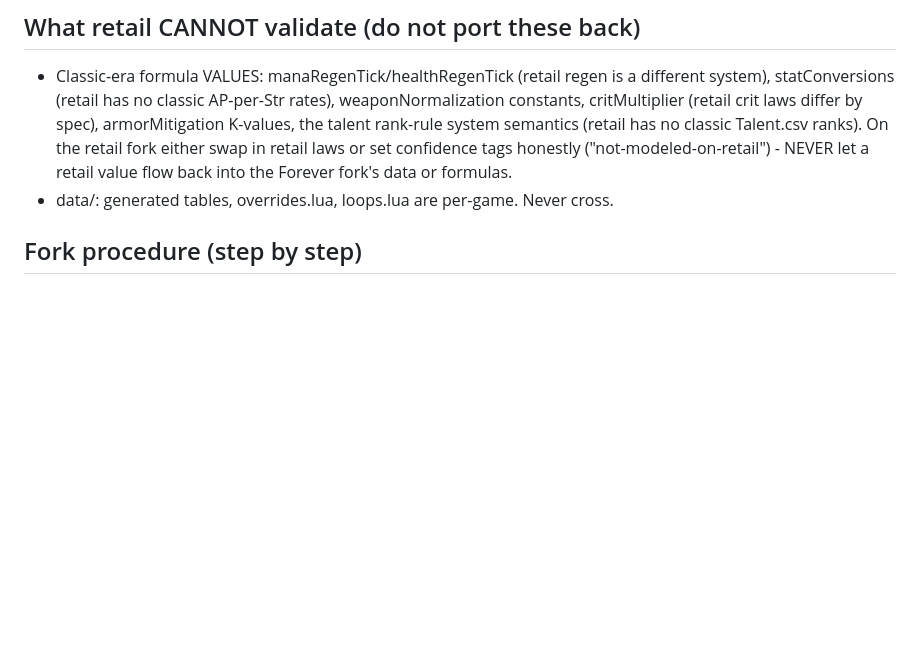
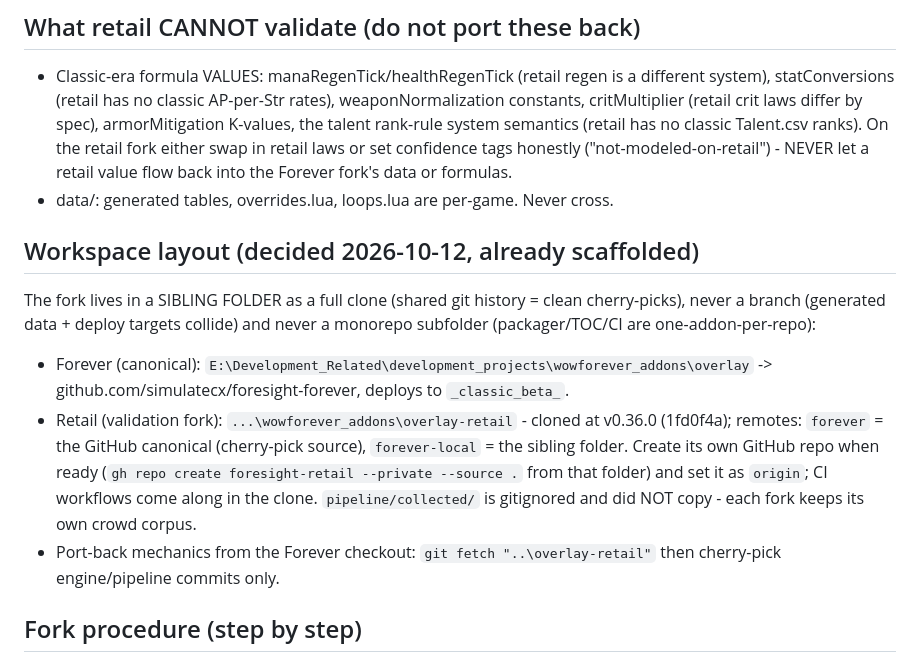
Before and after one commit to simulatecx/foresight-forever, a Markdown page: docs/RETAIL-FORK-HANDOFF.md, the part around the change. Rendered like a GitHub page; blank space fills up the shorter version.

Commit message:
Record the fork workspace layout in the handoff (docs only)
Sibling-folder clone decided and scaffolded: overlay-retail cloned at v0.36.0
with forever/forever-local remotes wired; collected/ stays per-fork via
gitignore. Branch and monorepo options rejected on the record (data and
deploy-target collisions; one-addon-per-repo packaging).

```diff
--- a/docs/RETAIL-FORK-HANDOFF.md
+++ b/docs/RETAIL-FORK-HANDOFF.md
@@ -36,6 +36,23 @@ layer map and coupling census there define what moves and what must not.
   confidence tags honestly ("not-modeled-on-retail") - NEVER let a retail value flow
   back into the Forever fork's data or formulas.
 - data/: generated tables, overrides.lua, loops.lua are per-game. Never cross.
+
+## Workspace layout (decided 2026-10-12, already scaffolded)
+
+The fork lives in a SIBLING FOLDER as a full clone (shared git history = clean
+cherry-picks), never a branch (generated data + deploy targets collide) and never a
+monorepo subfolder (packager/TOC/CI are one-addon-per-repo):
+
+- Forever (canonical): `E:\Development_Related\development_projects\wowforever_addons\overlay`
+  -> github.com/simulatecx/foresight-forever, deploys to `_classic_beta_`.
+- Retail (validation fork): `...\wowforever_addons\overlay-retail` - cloned at
+  v0.36.0 (1fd0f4a); remotes: `forever` = the GitHub canonical (cherry-pick source),
+  `forever-local` = the sibling folder. Create its own GitHub repo when ready
+  (`gh repo create foresight-retail --private --source .` from that folder) and set
+  it as `origin`; CI workflows come along in the clone. `pipeline/collected/` is
+  gitignored and did NOT copy - each fork keeps its own crowd corpus.
+- Port-back mechanics from the Forever checkout:
+  `git fetch "..\overlay-retail"` then cherry-pick engine/pipeline commits only.
 
 ## Fork procedure (step by step)
 
```
